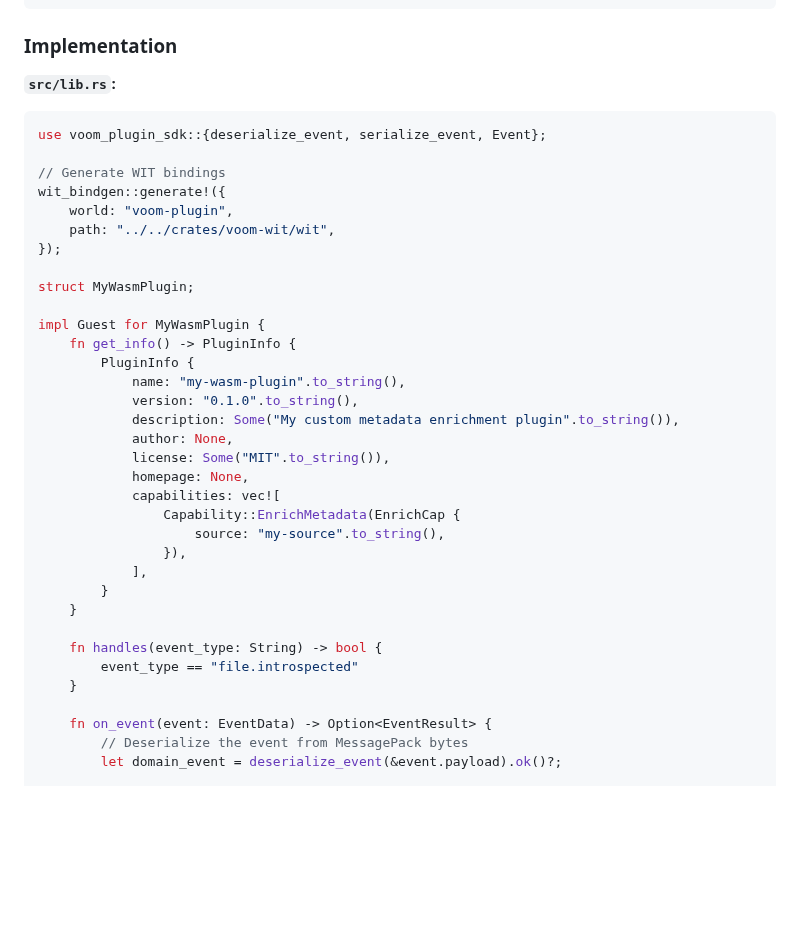
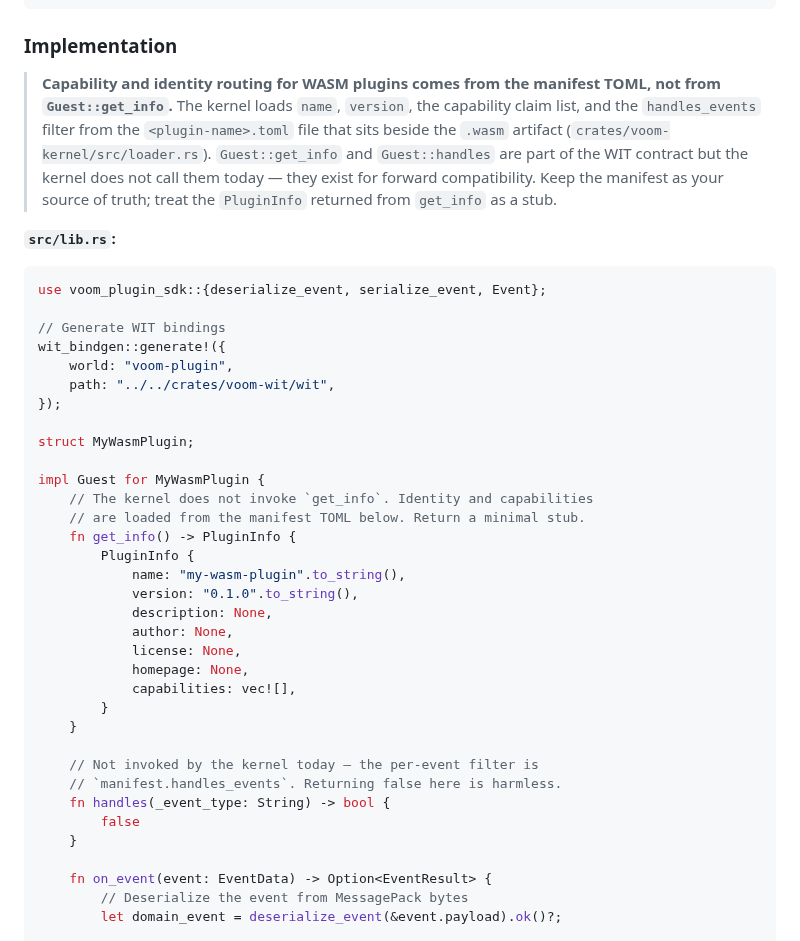
Before and after one commit to randomparity/voom, a Markdown page: docs/plugin-development.md, the part around the change. Drawn GitHub-style; blank space fills up the shorter version.

Commit message:
docs(plugin-development): reconcile WASM example with manifest as source of truth (#378)
Stop-time review flagged that the rewritten voom-plugin-sdk README and
docs/plugin-development.md gave conflicting plugin-author guidance: the
README correctly says the kernel loads identity and capabilities from
the manifest TOML, while plugin-development.md still showed
Guest::get_info returning a populated PluginInfo with capabilities — as
if the WIT export drove routing. A reader who consulted both would not
know which to trust, and a WASM author following plugin-development.md
alone would set capabilities only in get_info and find their plugin not
routed any Calls.

Two surgical edits to plugin-development.md, no other content change:

- Add a blockquote above the impl Guest example stating that capability
  and identity routing for WASM plugins comes from the manifest TOML;
  Guest::get_info and Guest::handles are part of the WIT contract but
  the kernel does not invoke them today.
- Reduce the get_info example to a minimal stub (empty capabilities,
  optional fields None) with an inline comment pointing back at the
  manifest, and add the same kind of comment to the handles stub.

Manifest section, type-taxonomy section, and capability-strings table
are unchanged — they were already correct.

Co-Authored-By: Claude Opus 4.7 (1M context) <noreply@anthropic.com>

````diff
--- a/docs/plugin-development.md
+++ b/docs/plugin-development.md
@@ -391,6 +391,16 @@ interface host {
 
 ### Implementation
 
+> **Capability and identity routing for WASM plugins comes from the
+> manifest TOML, not from `Guest::get_info`.** The kernel loads
+> `name`, `version`, the capability claim list, and the
+> `handles_events` filter from the `<plugin-name>.toml` file that
+> sits beside the `.wasm` artifact (`crates/voom-kernel/src/loader.rs`).
+> `Guest::get_info` and `Guest::handles` are part of the WIT contract
+> but the kernel does not call them today — they exist for forward
+> compatibility. Keep the manifest as your source of truth; treat the
+> `PluginInfo` returned from `get_info` as a stub.
+
 **`src/lib.rs`:**
 
 ```rust
@@ -405,24 +415,24 @@ wit_bindgen::generate!({
 struct MyWasmPlugin;
 
 impl Guest for MyWasmPlugin {
+    // The kernel does not invoke `get_info`. Identity and capabilities
+    // are loaded from the manifest TOML below. Return a minimal stub.
     fn get_info() -> PluginInfo {
         PluginInfo {
             name: "my-wasm-plugin".to_string(),
             version: "0.1.0".to_string(),
-            description: Some("My custom metadata enrichment plugin".to_string()),
+            description: None,
             author: None,
-            license: Some("MIT".to_string()),
+            license: None,
             homepage: None,
-            capabilities: vec![
-                Capability::EnrichMetadata(EnrichCap {
-                    source: "my-source".to_string(),
-                }),
-            ],
+            capabilities: vec![],
         }
     }
 
-    fn handles(event_type: String) -> bool {
-        event_type == "file.introspected"
+    // Not invoked by the kernel today — the per-event filter is
+    // `manifest.handles_events`. Returning false here is harmless.
+    fn handles(_event_type: String) -> bool {
+        false
     }
 
     fn on_event(event: EventData) -> Option<EventResult> {
````
